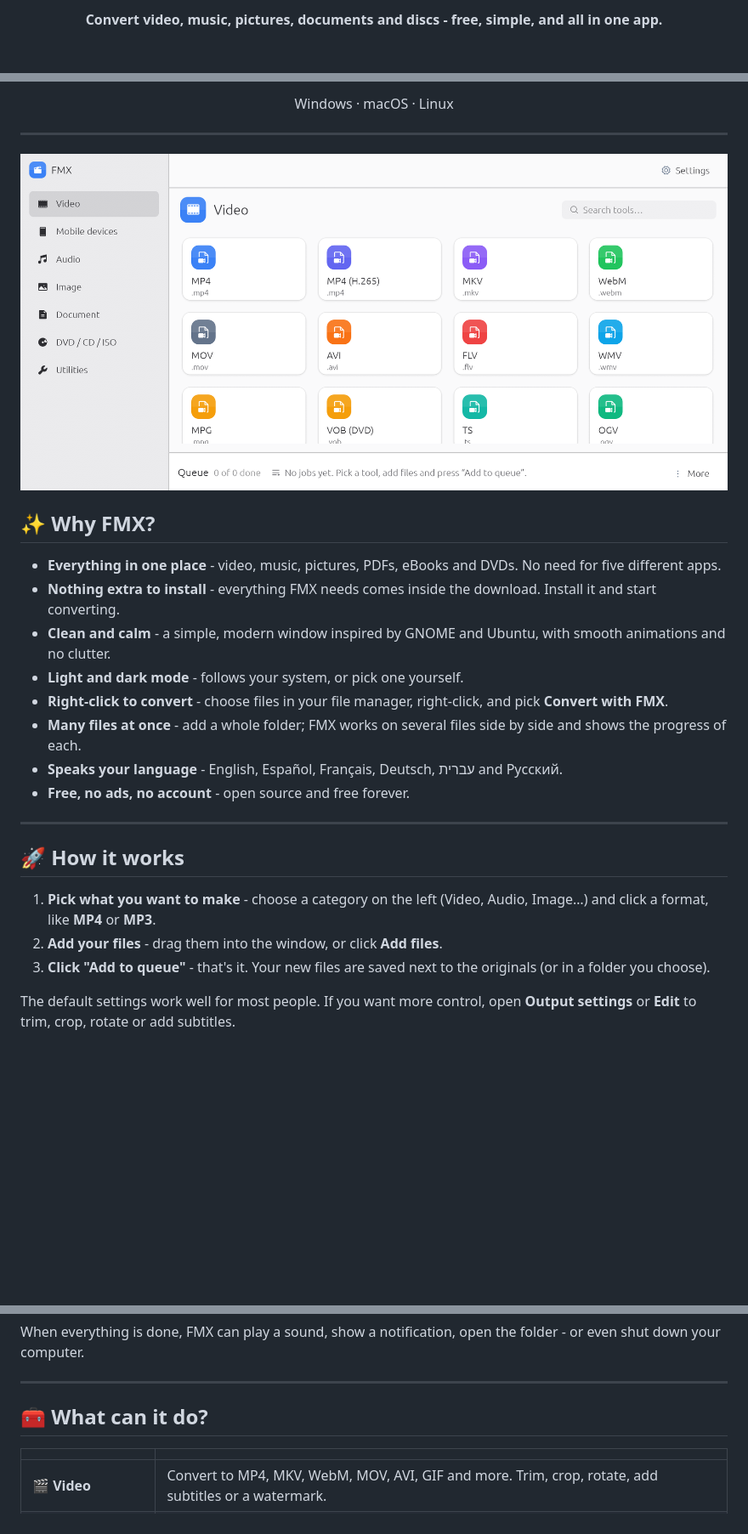
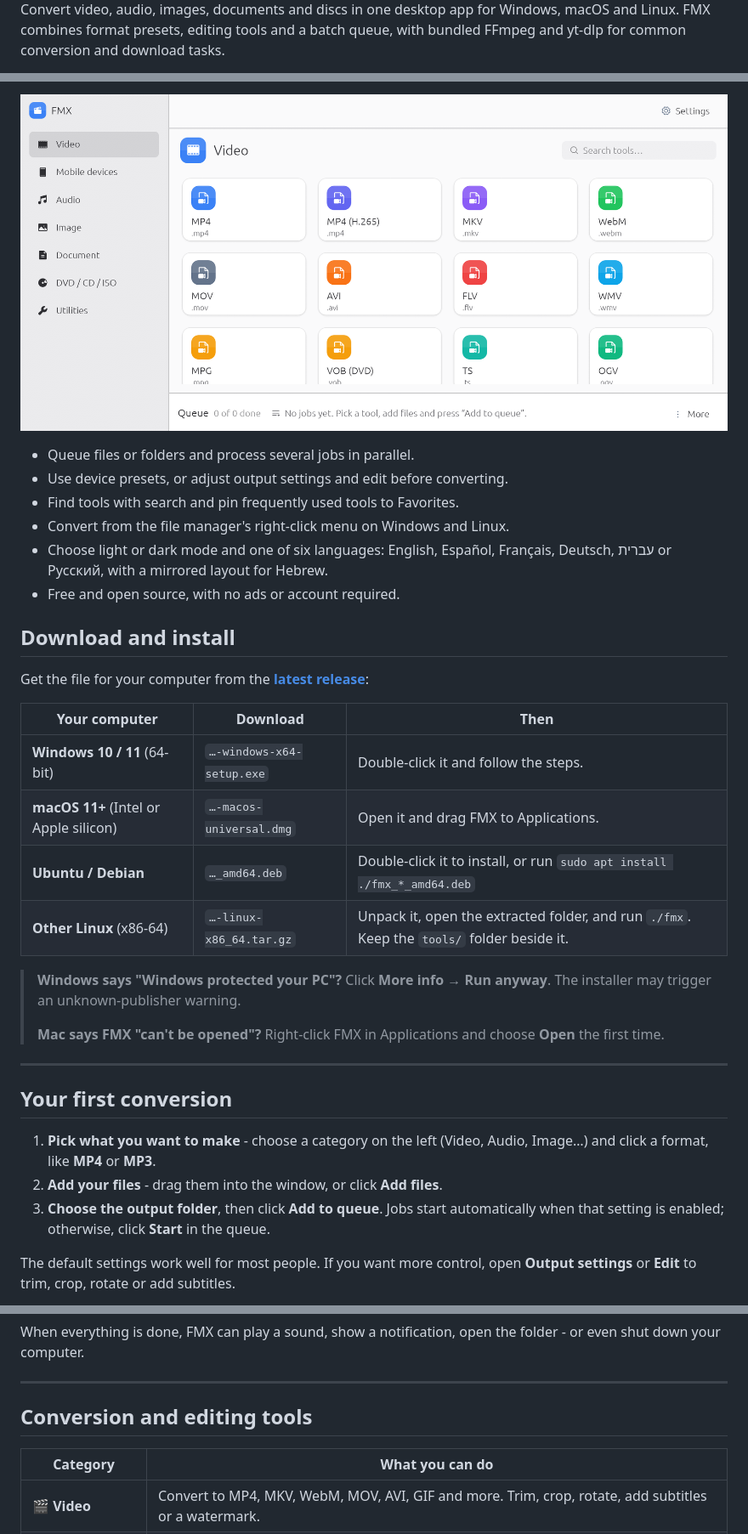
Before and after one commit to sudo-py-dev/fmx, a Markdown page: README.md, 3 parts joined by grey strips. Shown at 85% size. Rendered like a GitHub page; blank space fills up the shorter version.

Commit message:
docs: improve README structure and usage guidance

```diff
--- a/README.md
+++ b/README.md
@@ -5,3 +4,5 @@
 
-  **Convert video, music, pictures, documents and discs - free, simple, and all in one app.**
+Convert video, audio, images, documents and discs in one desktop app for Windows,
+macOS and Linux. FMX combines format presets, editing tools and a batch queue,
+with bundled FFmpeg and yt-dlp for common conversion and download tasks.
 
@@ -12,30 +16,36 @@
 
-  Windows · macOS · Linux
+![FMX main window](assets/screenshot.png)
 
-  ---
+- Queue files or folders and process several jobs in parallel.
+- Use device presets, or adjust output settings and edit before converting.
+- Find tools with search and pin frequently used tools to Favorites.
+- Convert from the file manager's right-click menu on Windows and Linux.
+- Choose light or dark mode and one of six languages: English, Español, Français,
+  Deutsch, עברית or Русский, with a mirrored layout for Hebrew.
+- Free and open source, with no ads or account required.
 
-  ![FMX main window](assets/screenshot.png)
+## Download and install
 
-</div>
+Get the file for your computer from the [**latest release**](https://github.com/sudo-py-dev/fmx/releases/latest):
 
-## ✨ Why FMX?
+| Your computer | Download | Then |
+|---|---|---|
+| **Windows 10 / 11** (64-bit) | `…-windows-x64-setup.exe` | Double-click it and follow the steps. |
+| **macOS 11+** (Intel or Apple silicon) | `…-macos-universal.dmg` | Open it and drag FMX to Applications. |
+| **Ubuntu / Debian** | `…_amd64.deb` | Double-click it to install, or run `sudo apt install ./fmx_*_amd64.deb` |
+| **Other Linux** (x86-64) | `…-linux-x86_64.tar.gz` | Unpack it, open the extracted folder, and run `./fmx`. Keep the `tools/` folder beside it. |
 
-- **Everything in one place** - video, music, pictures, PDFs, eBooks and DVDs. No need for five different apps.
-- **Nothing extra to install** - everything FMX needs comes inside the download. Install it and start converting.
-- **Clean and calm** - a simple, modern window inspired by GNOME and Ubuntu, with smooth animations and no clutter.
-- **Light and dark mode** - follows your system, or pick one yourself.
-- **Right-click to convert** - choose files in your file manager, right-click, and pick **Convert with FMX**.
-- **Many files at once** - add a whole folder; FMX works on several files side by side and shows the progress of each.
-- **Speaks your language** - English, Español, Français, Deutsch, עברית and Русский.
-- **Free, no ads, no account** - open source and free forever.
+> **Windows says "Windows protected your PC"?** Click **More info → Run anyway**. The installer may trigger an unknown-publisher warning.
+>
+> **Mac says FMX "can't be opened"?** Right-click FMX in Applications and choose **Open** the first time.
 
 ---
 
-## 🚀 How it works
+## Your first conversion
 
 1. **Pick what you want to make** - choose a category on the left (Video, Audio, Image…) and click a format, like **MP4** or **MP3**.
 2. **Add your files** - drag them into the window, or click **Add files**.
-3. **Click "Add to queue"** - that's it. Your new files are saved next to the originals (or in a folder you choose).
+3. **Choose the output folder**, then click **Add to queue**. Jobs start automatically when that setting is enabled; otherwise, click **Start** in the queue.
 
 The default settings work well for most people. If you want more control, open **Output settings** or **Edit** to trim, crop, rotate or add subtitles.
 
@@ -49,9 +59,9 @@ When everything is done, FMX can play a sound, show a notification, open the fol
 
 ---
 
-## 🧰 What can it do?
+## Conversion and editing tools
 
-| | |
+| Category | What you can do |
 |---|---|
 | 🎬 **Video** | Convert to MP4, MKV, WebM, MOV, AVI, GIF and more. Trim, crop, rotate, add subtitles or a watermark. |
 | 📱 **Phones & devices** | Ready-made settings for iPhone, iPad, Android, smart TVs, YouTube, WhatsApp, PlayStation and Xbox. |
```
Also changed, not shown: other parts of README.md (+95 -105 lines).
